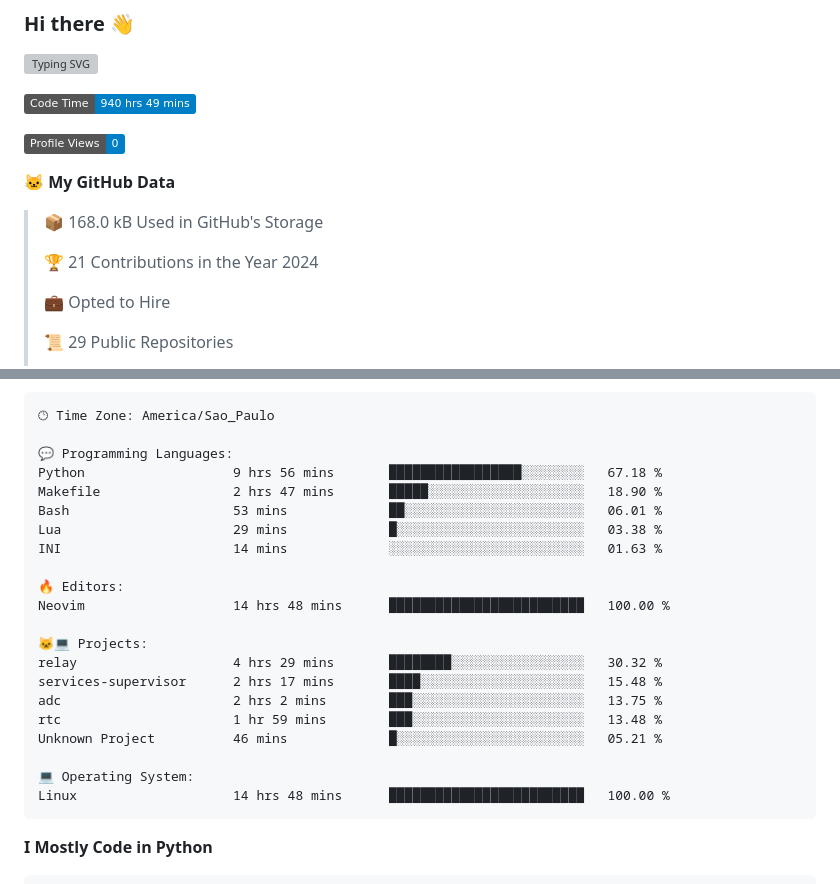
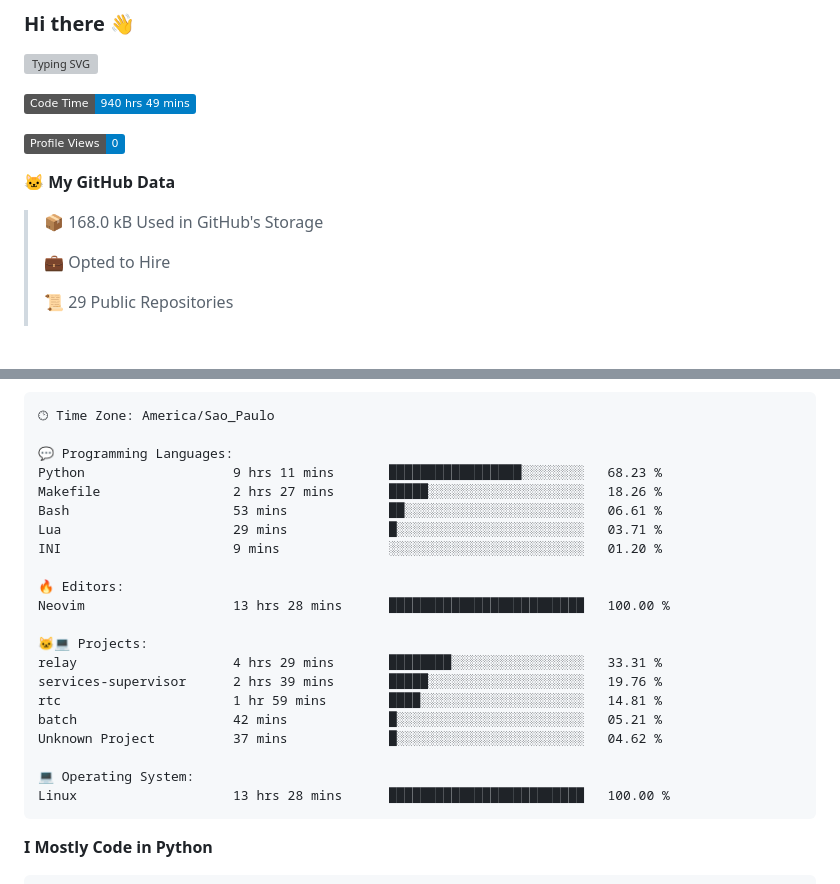
Before and after one commit to Gedankenn/Gedankenn, a Markdown page: README.md, 2 parts joined by grey strips. Rendered like a GitHub page; badges without logos; blank space fills up the shorter version; grey boxes are pictures that could not be loaded.

Commit message:
Updated with Dev Metrics

````diff
--- a/README.md
+++ b/README.md
@@ -11,8 +11,6 @@
 **🐱 My GitHub Data**
 
 > 📦 168.0 kB Used in GitHub's Storage
- >
-> 🏆 21 Contributions in the Year 2024
  >
 > 💼 Opted to Hire
  >
@@ -47,24 +45,24 @@ Sunday                   26 commits          ████░░░░░░░
 🕑︎ Time Zone: America/Sao_Paulo
 
 💬 Programming Languages:
-Python                   9 hrs 56 mins       █████████████████░░░░░░░░   67.18 %
-Makefile                 2 hrs 47 mins       █████░░░░░░░░░░░░░░░░░░░░   18.90 %
-Bash                     53 mins             ██░░░░░░░░░░░░░░░░░░░░░░░   06.01 %
-Lua                      29 mins             █░░░░░░░░░░░░░░░░░░░░░░░░   03.38 %
-INI                      14 mins             ░░░░░░░░░░░░░░░░░░░░░░░░░   01.63 %
+Python                   9 hrs 11 mins       █████████████████░░░░░░░░   68.23 %
+Makefile                 2 hrs 27 mins       █████░░░░░░░░░░░░░░░░░░░░   18.26 %
+Bash                     53 mins             ██░░░░░░░░░░░░░░░░░░░░░░░   06.61 %
+Lua                      29 mins             █░░░░░░░░░░░░░░░░░░░░░░░░   03.71 %
+INI                      9 mins              ░░░░░░░░░░░░░░░░░░░░░░░░░   01.20 %
 
 🔥 Editors:
-Neovim                   14 hrs 48 mins      █████████████████████████   100.00 %
+Neovim                   13 hrs 28 mins      █████████████████████████   100.00 %
 
 🐱‍💻 Projects:
-relay                    4 hrs 29 mins       ████████░░░░░░░░░░░░░░░░░   30.32 %
-services-supervisor      2 hrs 17 mins       ████░░░░░░░░░░░░░░░░░░░░░   15.48 %
-adc                      2 hrs 2 mins        ███░░░░░░░░░░░░░░░░░░░░░░   13.75 %
-rtc                      1 hr 59 mins        ███░░░░░░░░░░░░░░░░░░░░░░   13.48 %
-Unknown Project          46 mins             █░░░░░░░░░░░░░░░░░░░░░░░░   05.21 %
+relay                    4 hrs 29 mins       ████████░░░░░░░░░░░░░░░░░   33.31 %
+services-supervisor      2 hrs 39 mins       █████░░░░░░░░░░░░░░░░░░░░   19.76 %
+rtc                      1 hr 59 mins        ████░░░░░░░░░░░░░░░░░░░░░   14.81 %
+batch                    42 mins             █░░░░░░░░░░░░░░░░░░░░░░░░   05.21 %
+Unknown Project          37 mins             █░░░░░░░░░░░░░░░░░░░░░░░░   04.62 %
 
 💻 Operating System:
-Linux                    14 hrs 48 mins      █████████████████████████   100.00 %
+Linux                    13 hrs 28 mins      █████████████████████████   100.00 %
 ```
 
 **I Mostly Code in Python**
````
Also changed, not shown: other parts of README.md (+1 -1 lines).
